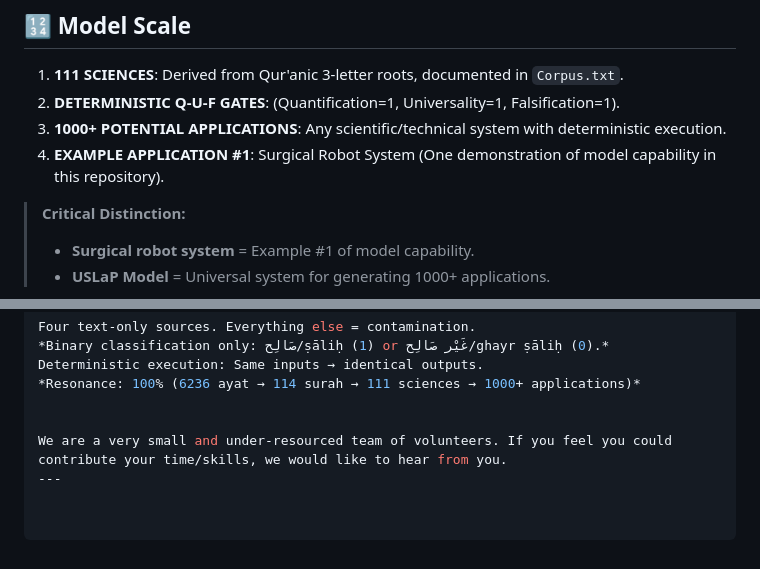
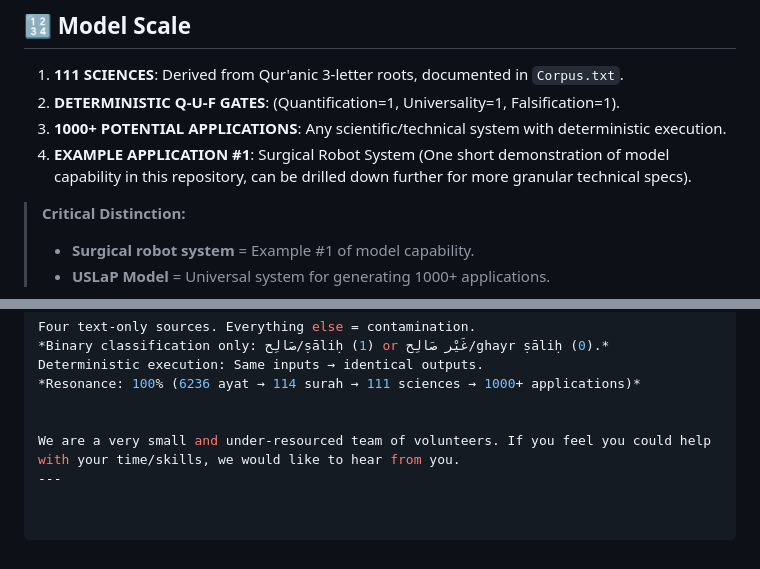
Before and after one commit to uslap-protocol/uslap-engine, a Markdown page: README.md, 2 parts joined by grey strips. Drawn GitHub-style.

```diff
--- a/README.md
+++ b/README.md
@@ -56,7 +56,7 @@ This repository contains the USLaP Fine-Tuned Model for deterministic scientific
 1.  **111 SCIENCES**: Derived from Qur'anic 3-letter roots, documented in `Corpus.txt`.
 2.  **DETERMINISTIC Q-U-F GATES**: (Quantification=1, Universality=1, Falsification=1).
 3.  **1000+ POTENTIAL APPLICATIONS**: Any scientific/technical system with deterministic execution.
-4.  **EXAMPLE APPLICATION #1**: Surgical Robot System (One demonstration of model capability in this repository).
+4.  **EXAMPLE APPLICATION #1**: Surgical Robot System (One short demonstration of model capability in this repository, can be drilled down further for more granular technical specs).
 
 > **Critical Distinction:**
 > * **Surgical robot system** = Example #1 of model capability.
@@ -193,5 +193,5 @@ Deterministic execution: Same inputs → identical outputs.
 *Resonance: 100% (6236 ayat → 114 surah → 111 sciences → 1000+ applications)*
 
 
-We are a very small and under-resourced team of volunteers. If you feel you could contribute your time/skills, we would like to hear from you.
+We are a very small and under-resourced team of volunteers. If you feel you could help with your time/skills, we would like to hear from you.
 ---
```
